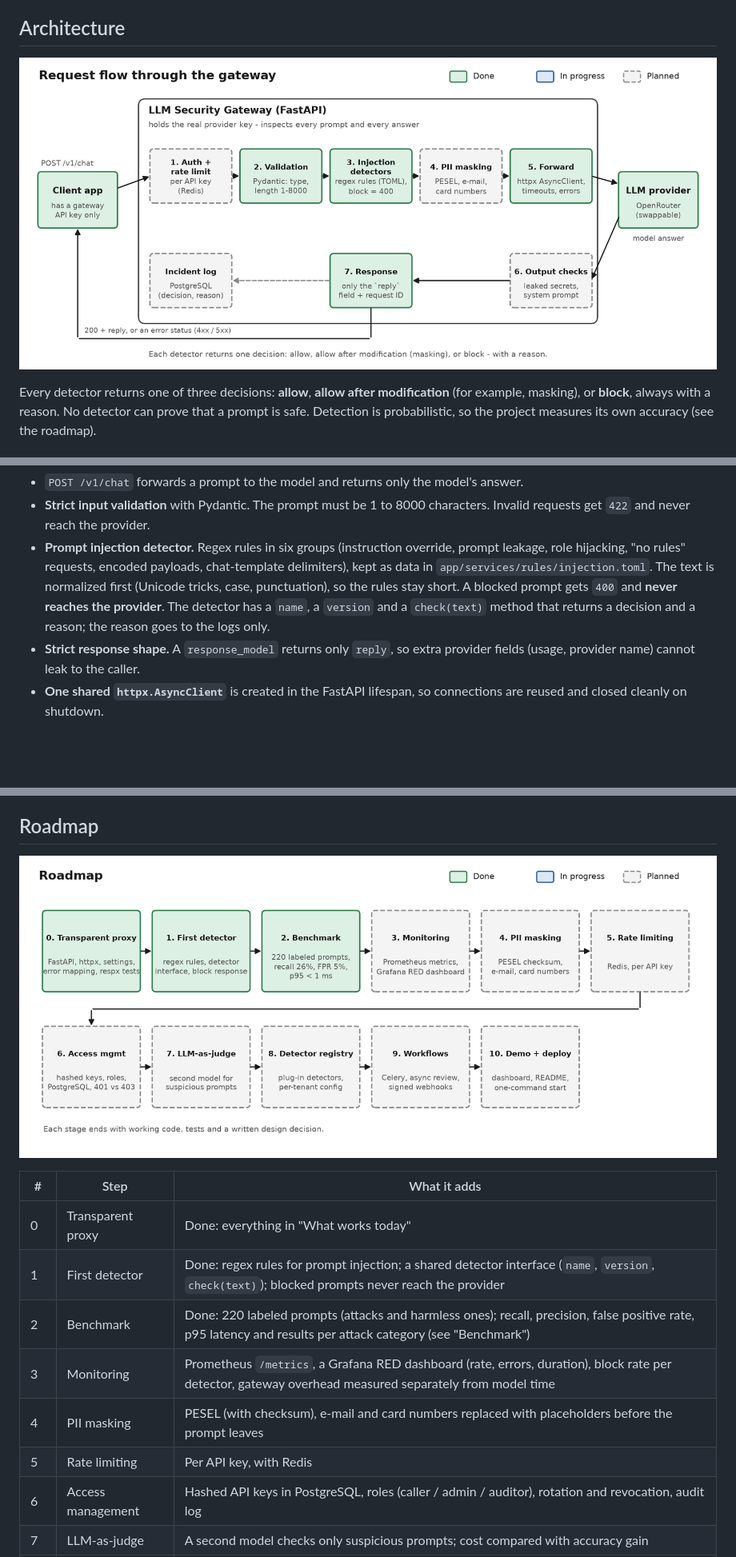
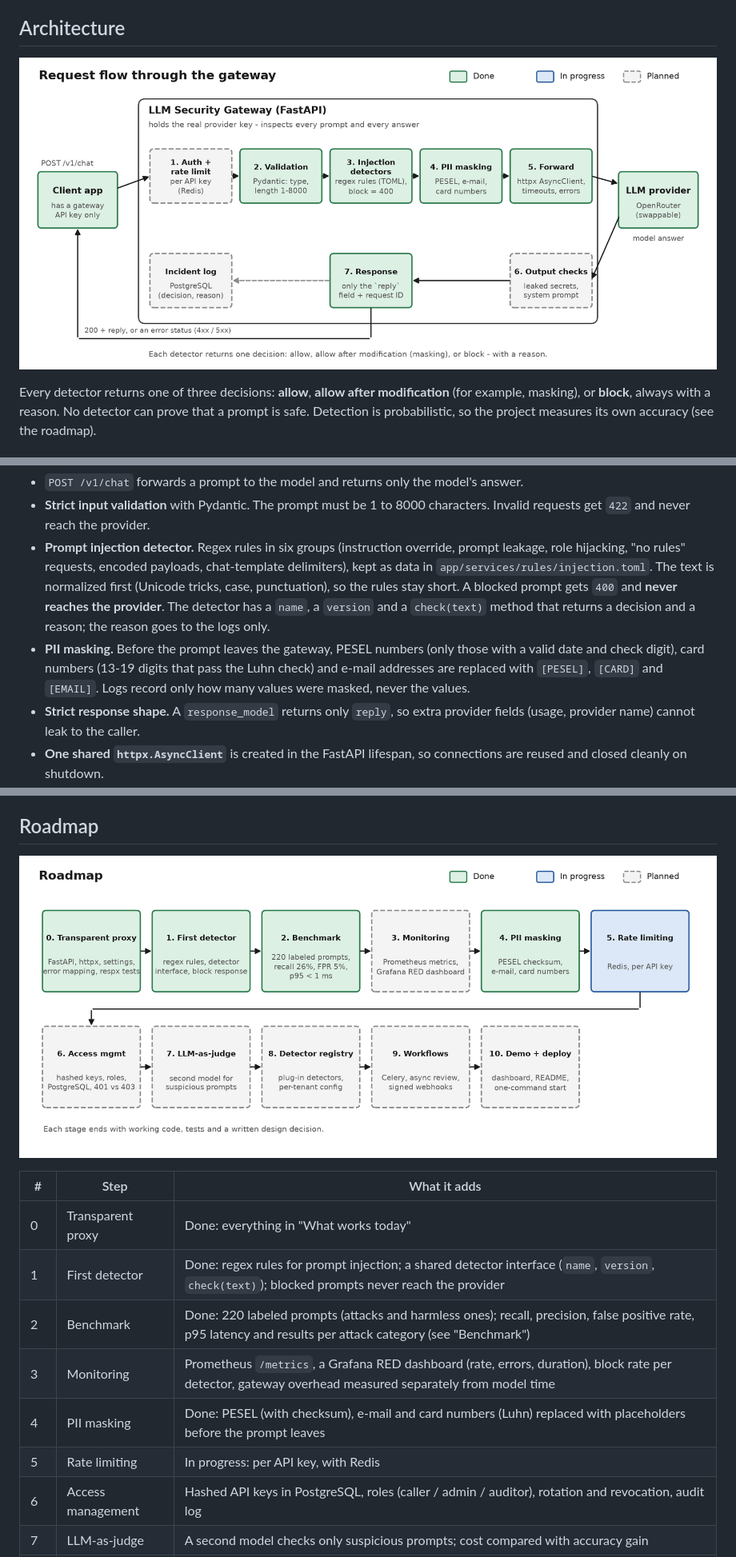
Before and after one commit to FilipSzzz/LLM_Security_Gateway, a Markdown page: README.md, 3 parts joined by grey strips. Shown at 80% size. Drawn GitHub-style; pictures changed too: docs/images/architecture.png, docs/images/roadmap.png; blank space fills up the shorter version.

```diff
--- a/README.md
+++ b/README.md
@@ -46,6 +46,10 @@ safe. Detection is probabilistic, so the project measures its own accuracy (see
   punctuation), so the rules stay short. A blocked prompt gets `400` and **never reaches the
   provider**. The detector has a `name`, a `version` and a
   `check(text)` method that returns a decision and a reason; the reason goes to the logs only.
+- **PII masking.** Before the prompt leaves the gateway, PESEL numbers (only those with a valid
+  date and check digit), card numbers (13-19 digits that pass the Luhn check) and e-mail
+  addresses are replaced with `[PESEL]`, `[CARD]` and `[EMAIL]`. Logs record only how many
+  values were masked, never the values.
 - **Strict response shape.** A `response_model` returns only `reply`, so extra provider fields
   (usage, provider name) cannot leak to the caller.
 - **One shared `httpx.AsyncClient`** is created in the FastAPI lifespan, so connections are reused
@@ -243,8 +247,8 @@ Each decision lists one alternative that was rejected.
 | 1 | First detector | Done: regex rules for prompt injection; a shared detector interface (`name`, `version`, `check(text)`); blocked prompts never reach the provider |
 | 2 | Benchmark | Done: 220 labeled prompts (attacks and harmless ones); recall, precision, false positive rate, p95 latency and results per attack category (see "Benchmark") |
 | 3 | Monitoring | Prometheus `/metrics`, a Grafana RED dashboard (rate, errors, duration), block rate per detector, gateway overhead measured separately from model time |
-| 4 | PII masking | PESEL (with checksum), e-mail and card numbers replaced with placeholders before the prompt leaves |
-| 5 | Rate limiting | Per API key, with Redis |
+| 4 | PII masking | Done: PESEL (with checksum), e-mail and card numbers (Luhn) replaced with placeholders before the prompt leaves |
+| 5 | Rate limiting | In progress: per API key, with Redis |
 | 6 | Access management | Hashed API keys in PostgreSQL, roles (caller / admin / auditor), rotation and revocation, audit log |
 | 7 | LLM-as-judge | A second model checks only suspicious prompts; cost compared with accuracy gain |
 | 8 | Detector registry | Detectors as plug-ins with versions and benchmark scores, enabled per tenant |
```
Also changed, not shown: 9 other files.
